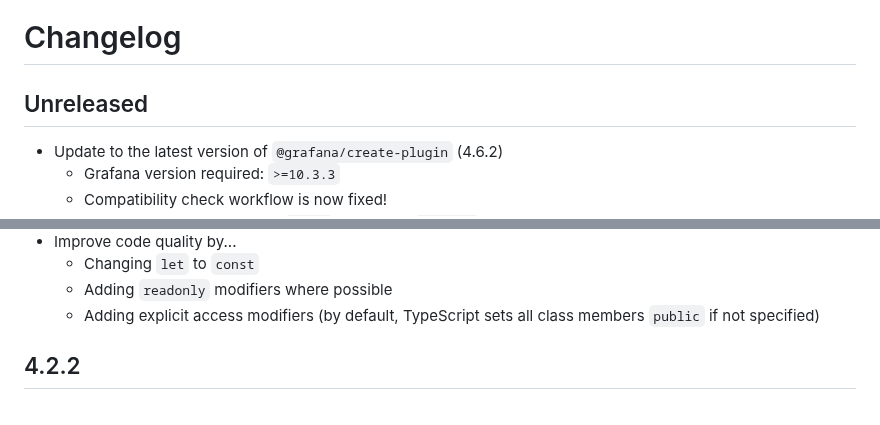
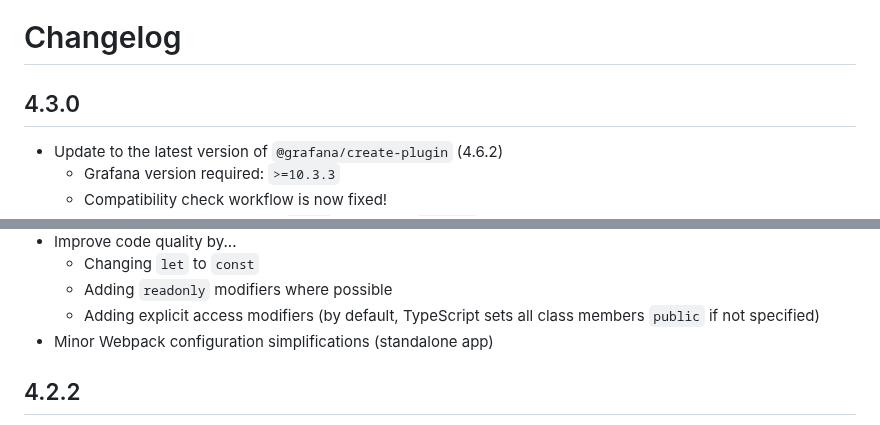
Before and after one commit to nicfv/Psychart, a Markdown page: CHANGELOG.md, 2 parts joined by grey strips. Drawn GitHub-style.

Commit message:
Log and bump version to 4.3

```diff
--- a/CHANGELOG.md
+++ b/CHANGELOG.md
@@ -1,6 +1,6 @@
 # Changelog
 
-## Unreleased
+## 4.3.0
 
 - Update to the latest version of `@grafana/create-plugin` (4.6.2)
     - Grafana version required: `>=10.3.3`
@@ -14,6 +14,7 @@
     - Changing `let` to `const`
     - Adding `readonly` modifiers where possible
     - Adding explicit access modifiers (by default, TypeScript sets all class members `public` if not specified)
+- Minor Webpack configuration simplifications (standalone app)
 
 ## 4.2.2
 
```
